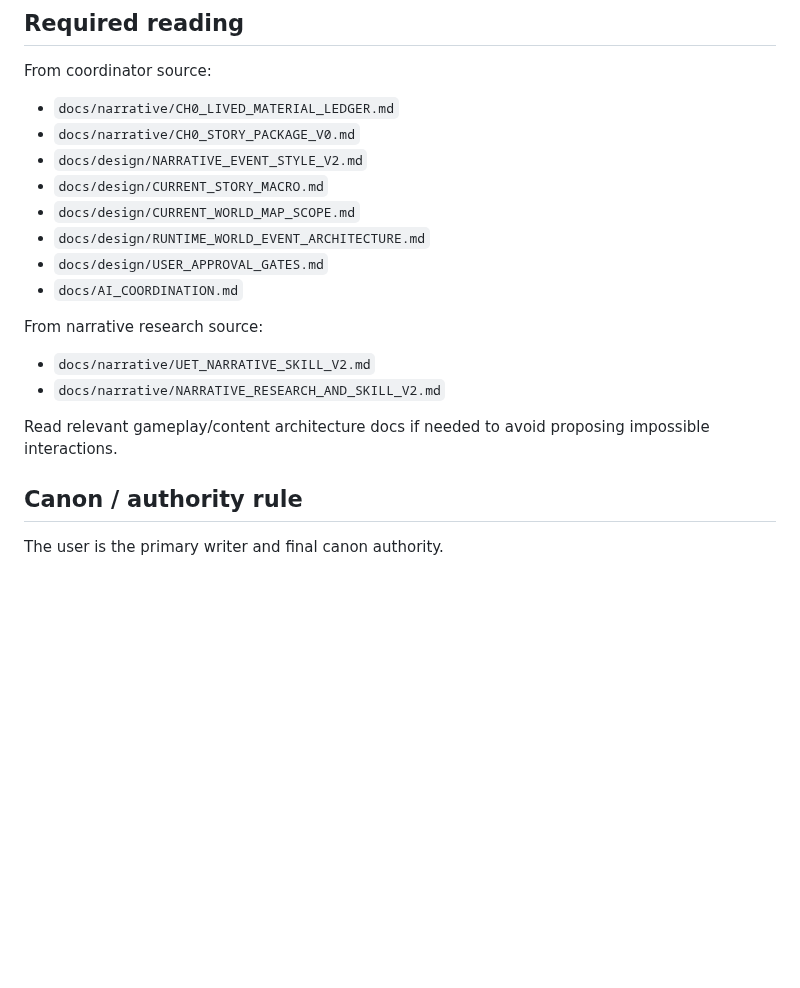
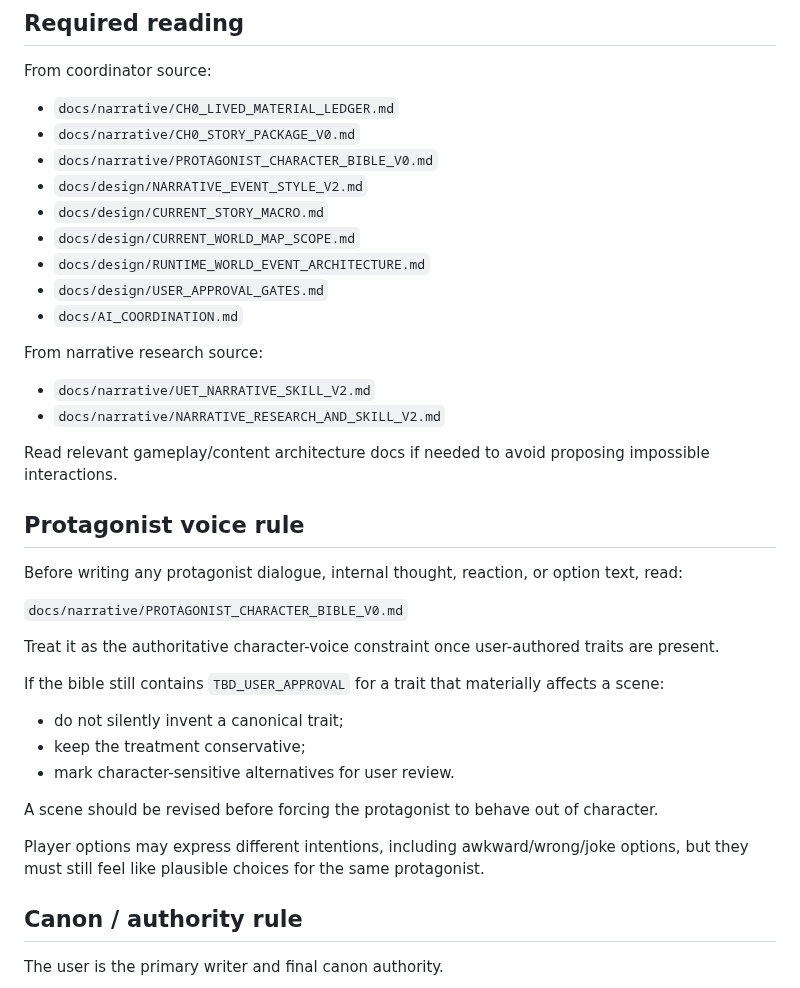
Before and after one commit to phambac2k701-blip/farm_pro_max, a Markdown page: docs/narrative/CH0_SCRIPT_LAYOUT_WORKER_PROMPT.md, the part around the change. GitHub-like rendering; blank space fills up the shorter version.

Commit message:
docs: require protagonist bible for chapter 0 writing

```diff
--- a/docs/narrative/CH0_SCRIPT_LAYOUT_WORKER_PROMPT.md
+++ b/docs/narrative/CH0_SCRIPT_LAYOUT_WORKER_PROMPT.md
@@ -53,6 +53,7 @@ Do not merge.
 From coordinator source:
 - `docs/narrative/CH0_LIVED_MATERIAL_LEDGER.md`
 - `docs/narrative/CH0_STORY_PACKAGE_V0.md`
+- `docs/narrative/PROTAGONIST_CHARACTER_BIBLE_V0.md`
 - `docs/design/NARRATIVE_EVENT_STYLE_V2.md`
 - `docs/design/CURRENT_STORY_MACRO.md`
 - `docs/design/CURRENT_WORLD_MAP_SCOPE.md`
@@ -65,6 +66,23 @@ From narrative research source:
 - `docs/narrative/NARRATIVE_RESEARCH_AND_SKILL_V2.md`
 
 Read relevant gameplay/content architecture docs if needed to avoid proposing impossible interactions.
+
+## Protagonist voice rule
+
+Before writing any protagonist dialogue, internal thought, reaction, or option text, read:
+
+`docs/narrative/PROTAGONIST_CHARACTER_BIBLE_V0.md`
+
+Treat it as the authoritative character-voice constraint once user-authored traits are present.
+
+If the bible still contains `TBD_USER_APPROVAL` for a trait that materially affects a scene:
+- do not silently invent a canonical trait;
+- keep the treatment conservative;
+- mark character-sensitive alternatives for user review.
+
+A scene should be revised before forcing the protagonist to behave out of character.
+
+Player options may express different intentions, including awkward/wrong/joke options, but they must still feel like plausible choices for the same protagonist.
 
 ## Canon / authority rule
 
```
